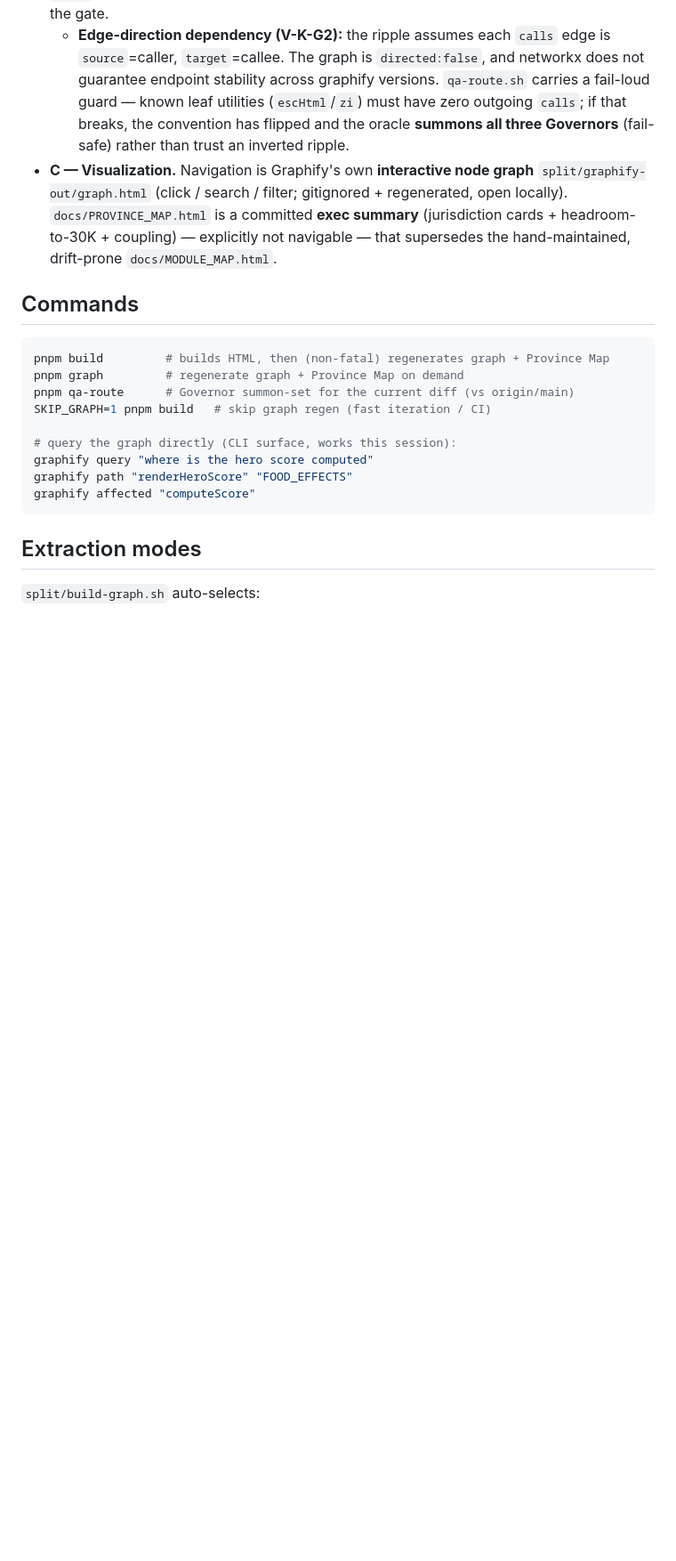
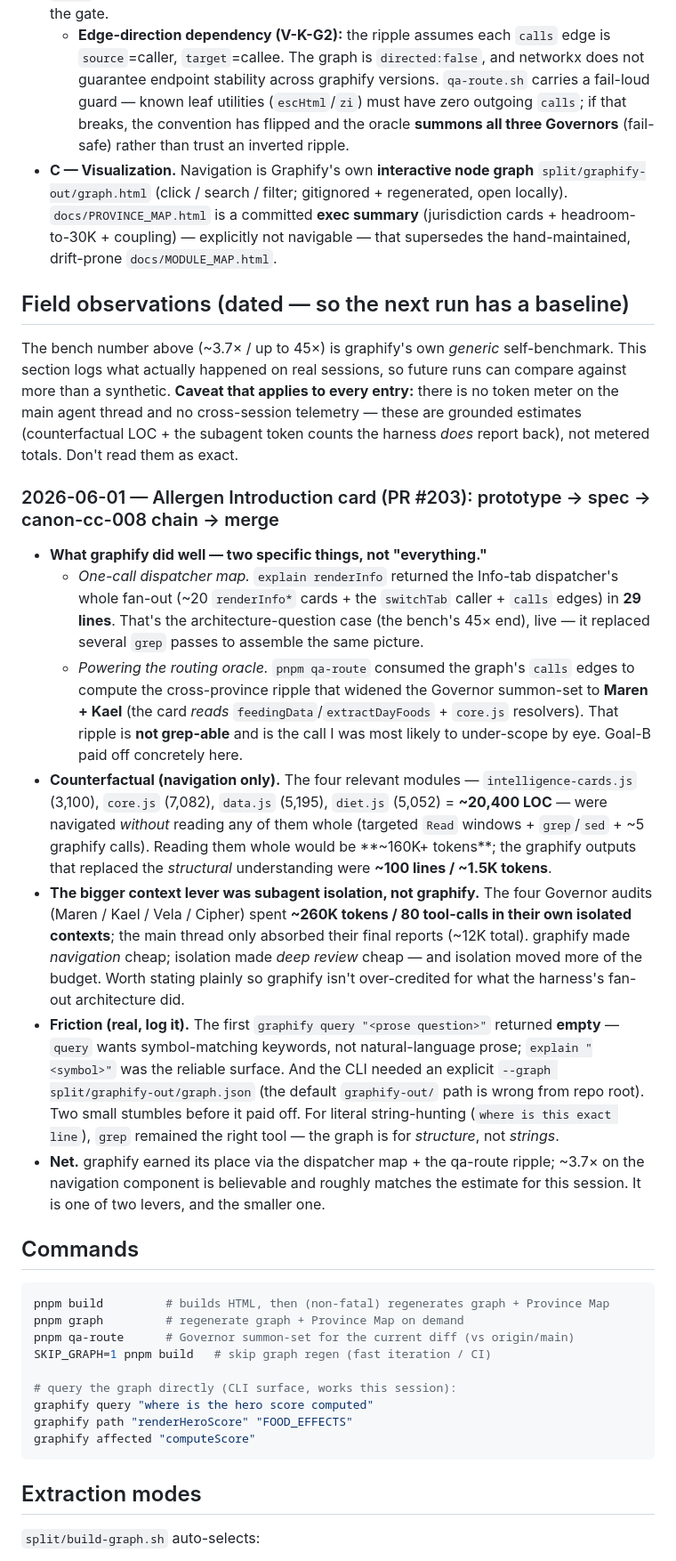
Before and after one commit to Rishabh1804/sproutlab, a Markdown page: docs/GRAPHIFY_INTEGRATION.md, the part around the change. Shown at 89% size. Drawn GitHub-style; blank space fills up the shorter version.

Commit message:
docs(graphify): first dated field-observation entry (#204)
First dated field-observation entry in docs/GRAPHIFY_INTEGRATION.md so future runs have a real baseline. Records graphify's two concrete wins (dispatcher map + qa-route ripple), the navigation counterfactual, the subagent-isolation headline, and the friction. Docs-only; canon-cc-008 waived.

```diff
--- a/docs/GRAPHIFY_INTEGRATION.md
+++ b/docs/GRAPHIFY_INTEGRATION.md
@@ -27,6 +27,20 @@ SproutLab is 18 source modules / ~76K LOC; the built artifact is 3.7 MB. Navigat
 - **B — routing oracle.** `pnpm qa-route [<base>]` computes the canon-cc-008 Governor summon-set from a diff (file-level jurisdiction routing **plus** cross-province ripple via `calls` edges). Advisory: widens the summon-set, never narrows it; does **not** discharge the gate.
   - **Edge-direction dependency (V-K-G2):** the ripple assumes each `calls` edge is `source`=caller, `target`=callee. The graph is `directed:false`, and networkx does not guarantee endpoint stability across graphify versions. `qa-route.sh` carries a fail-loud guard — known leaf utilities (`escHtml`/`zi`) must have zero outgoing `calls`; if that breaks, the convention has flipped and the oracle **summons all three Governors** (fail-safe) rather than trust an inverted ripple.
 - **C — Visualization.** Navigation is Graphify's own **interactive node graph** `split/graphify-out/graph.html` (click / search / filter; gitignored + regenerated, open locally). `docs/PROVINCE_MAP.html` is a committed **exec summary** (jurisdiction cards + headroom-to-30K + coupling) — explicitly not navigable — that supersedes the hand-maintained, drift-prone `docs/MODULE_MAP.html`.
+
+## Field observations (dated — so the next run has a baseline)
+
+The bench number above (~3.7× / up to 45×) is graphify's own *generic* self-benchmark. This section logs what actually happened on real sessions, so future runs can compare against more than a synthetic. **Caveat that applies to every entry:** there is no token meter on the main agent thread and no cross-session telemetry — these are grounded estimates (counterfactual LOC + the subagent token counts the harness *does* report back), not metered totals. Don't read them as exact.
+
+### 2026-06-01 — Allergen Introduction card (PR #203): prototype → spec → canon-cc-008 chain → merge
+
+- **What graphify did well — two specific things, not "everything."**
+  - *One-call dispatcher map.* `explain renderInfo` returned the Info-tab dispatcher's whole fan-out (~20 `renderInfo*` cards + the `switchTab` caller + `calls` edges) in **29 lines**. That's the architecture-question case (the bench's 45× end), live — it replaced several `grep` passes to assemble the same picture.
+  - *Powering the routing oracle.* `pnpm qa-route` consumed the graph's `calls` edges to compute the cross-province ripple that widened the Governor summon-set to **Maren + Kael** (the card *reads* `feedingData`/`extractDayFoods` + `core.js` resolvers). That ripple is **not grep-able** and is the call I was most likely to under-scope by eye. Goal-B paid off concretely here.
+- **Counterfactual (navigation only).** The four relevant modules — `intelligence-cards.js` (3,100), `core.js` (7,082), `data.js` (5,195), `diet.js` (5,052) = **~20,400 LOC** — were navigated *without* reading any of them whole (targeted `Read` windows + `grep`/`sed` + ~5 graphify calls). Reading them whole would be **~160K+ tokens**; the graphify outputs that replaced the *structural* understanding were **~100 lines / ~1.5K tokens**.
+- **The bigger context lever was subagent isolation, not graphify.** The four Governor audits (Maren / Kael / Vela / Cipher) spent **~260K tokens / 80 tool-calls in their own isolated contexts**; the main thread only absorbed their final reports (~12K total). graphify made *navigation* cheap; isolation made *deep review* cheap — and isolation moved more of the budget. Worth stating plainly so graphify isn't over-credited for what the harness's fan-out architecture did.
+- **Friction (real, log it).** The first `graphify query "<prose question>"` returned **empty** — `query` wants symbol-matching keywords, not natural-language prose; `explain "<symbol>"` was the reliable surface. And the CLI needed an explicit `--graph split/graphify-out/graph.json` (the default `graphify-out/` path is wrong from repo root). Two small stumbles before it paid off. For literal string-hunting (`where is this exact line`), `grep` remained the right tool — the graph is for *structure*, not *strings*.
+- **Net.** graphify earned its place via the dispatcher map + the qa-route ripple; ~3.7× on the navigation component is believable and roughly matches the estimate for this session. It is one of two levers, and the smaller one.
 
 ## Commands
 
```
